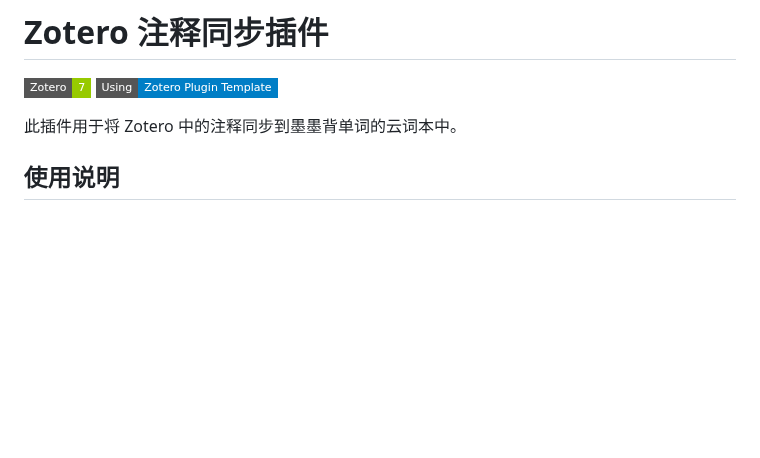
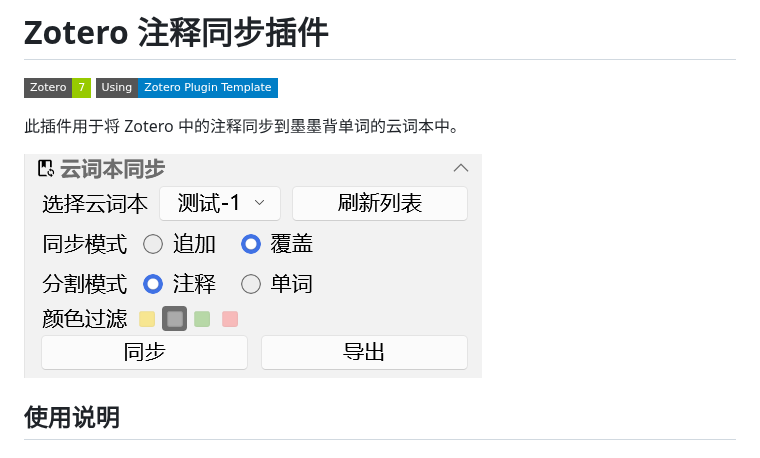
Before and after one commit to bulletproof-system/zotero-maimemo-sync, a Markdown page: README.md, the part around the change. GitHub-like rendering; pictures changed too: doc/UI.png (added); badges without logos; blank space fills up the shorter version.

```diff
--- a/README.md
+++ b/README.md
@@ -4,6 +4,8 @@
 [![Using Zotero Plugin Template](https://img.shields.io/badge/Using-Zotero%20Plugin%20Template-blue?style=flat-square&logo=github)](https://github.com/windingwind/zotero-plugin-template)
 
 此插件用于将 Zotero 中的注释同步到墨墨背单词的云词本中。
+
+![image](doc/UI.png)
 
 ## 使用说明
 
```
Also changed, not shown: doc/README-backup.md (renamed from doc/README-zhCN.md), 9 other files.
